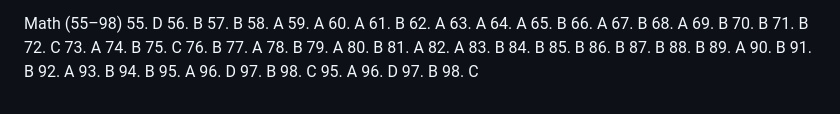
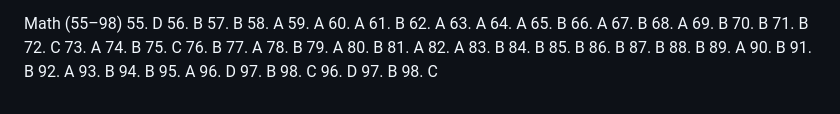
Before and after one commit to Rockypocky77/ChancifySATPrep, a Markdown page: sat1.md, the part around the change. GitHub-like rendering.

Commit message:
Fix duplicate answer key entry in sat1

```diff
--- a/sat1.md
+++ b/sat1.md
@@ -948,7 +948,6 @@ Math (55–98)
 96. D
 97. B
 98. C
-95. A
 96. D
 97. B
 98. C
```
